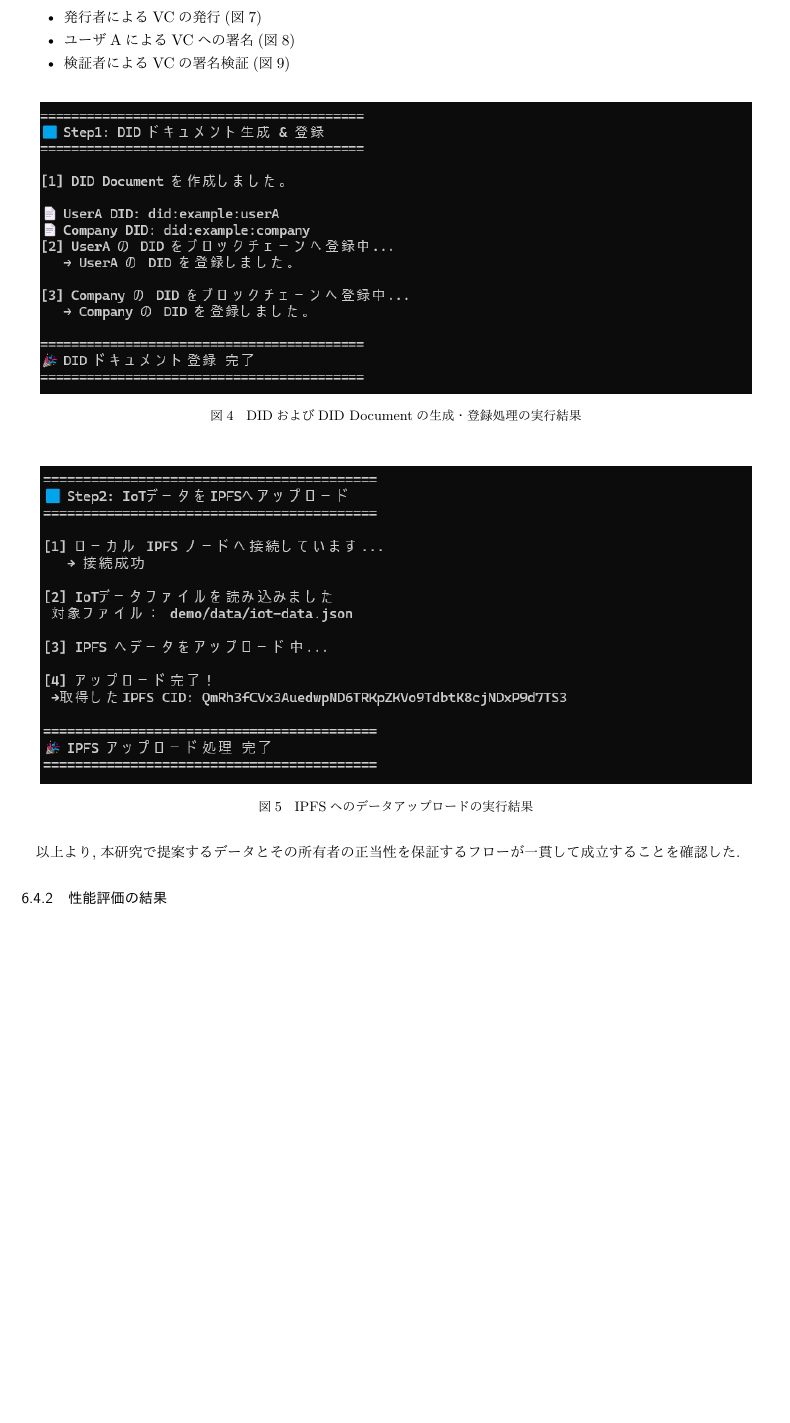
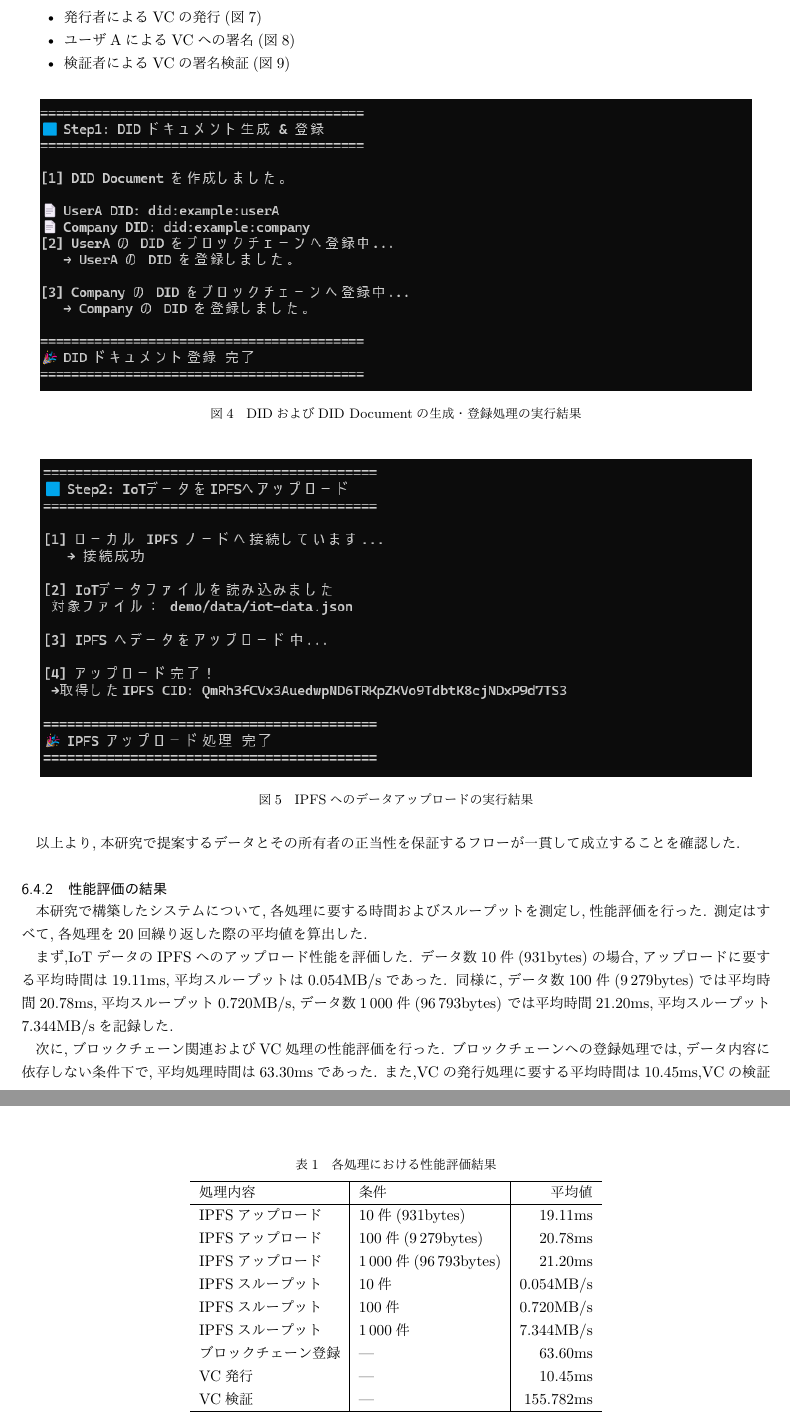
Before and after one commit to Takeyuya/soturon, a LaTeX document (ronbun.tex): part of page 12 of 16 before the commit and two parts of pages 12 and 14 of 16 after it, the two joined at a grey line, cut so that both start at the same text, the shorter picture padded with empty space. The pictures show the PDF file out/ronbun.pdf that the author committed with the source.

Commit message:
1214-実験結果を追加

```diff
--- a/ronbun.tex
+++ b/ronbun.tex
@@ -480,6 +480,40 @@ VCには企業のDIDによる署名が付与され,内容の真正性が保証
 
 \subsubsection{性能評価の結果}
 
+本研究で構築したシステムについて,各処理に要する時間およびスループットを測定し,性能評価を行った.
+測定はすべて,各処理を20回繰り返した際の平均値を算出した.
+
+まず,IoTデータのIPFSへのアップロード性能を評価した.
+データ数10件(931bytes)の場合,アップロードに要する平均時間は19.11ms,平均スループットは0.054MB/sであった.
+同様に,データ数100件(9\,279bytes)では平均時間20.78ms,平均スループット0.720MB/s,データ数1\,000件(96\,793bytes)
+では平均時間21.20ms,平均スループット7.344MB/sを記録した.
+
+次に,ブロックチェーン関連およびVC処理の性能評価を行った.
+ブロックチェーンへの登録処理では,データ内容に依存しない条件下で,平均処理時間は63.30msであった.
+また,VCの発行処理に要する平均時間は10.45ms,VCの検証処理に要する平均時間は155.782msであった.
+
+以上の結果を表\ref{tab:performance_results}にまとめる.
+
+\begin{table}[h]
+  \centering
+  \caption{各処理における性能評価結果}
+  \label{tab:performance_results}
+  \begin{tabular}{l|l|r}
+    \hline
+    処理内容 & 条件 & 平均値 \\ \hline
+    IPFSアップロード & 10件(931bytes) & 19.11ms \\
+    IPFSアップロード & 100件(9\,279bytes) & 20.78ms \\
+    IPFSアップロード & 1\,000件(96\,793bytes) & 21.20ms \\
+    IPFSスループット & 10件 & 0.054MB/s \\
+    IPFSスループット & 100件 & 0.720MB/s \\
+    IPFSスループット & 1\,000件 & 7.344MB/s \\
+    ブロックチェーン登録 & --- & 63.60ms \\
+    VC発行 & --- & 10.45ms \\
+    VC検証 & --- & 155.782ms \\
+    \hline
+  \end{tabular}
+\end{table}
+
 \subsection{考察}
 
 \section{まとめ}
```
Also changed, not shown: out/ronbun.pdf, 5 other files.
